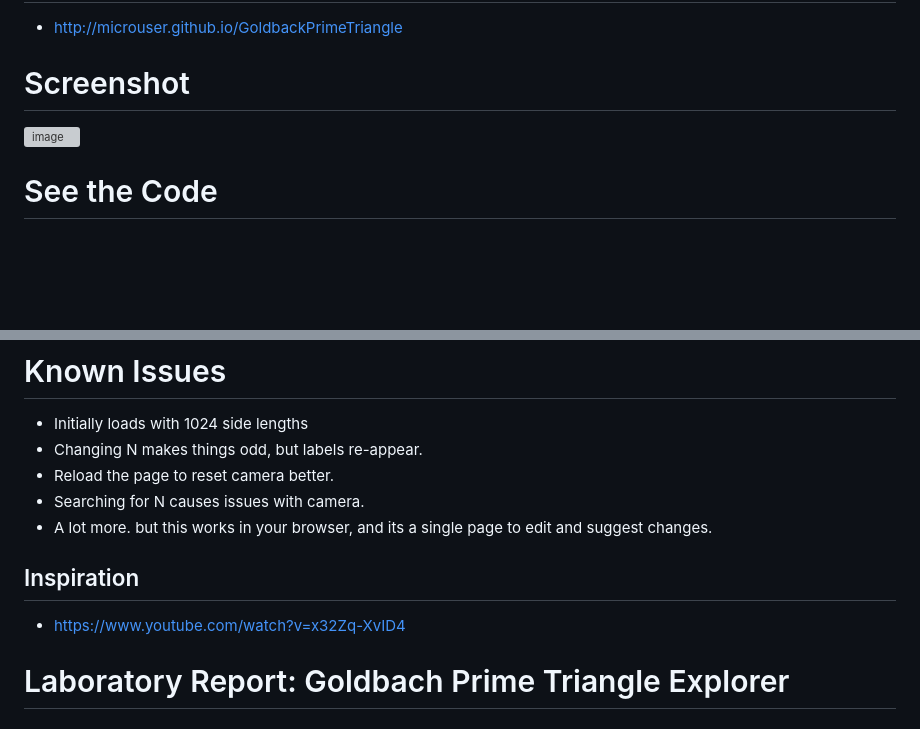
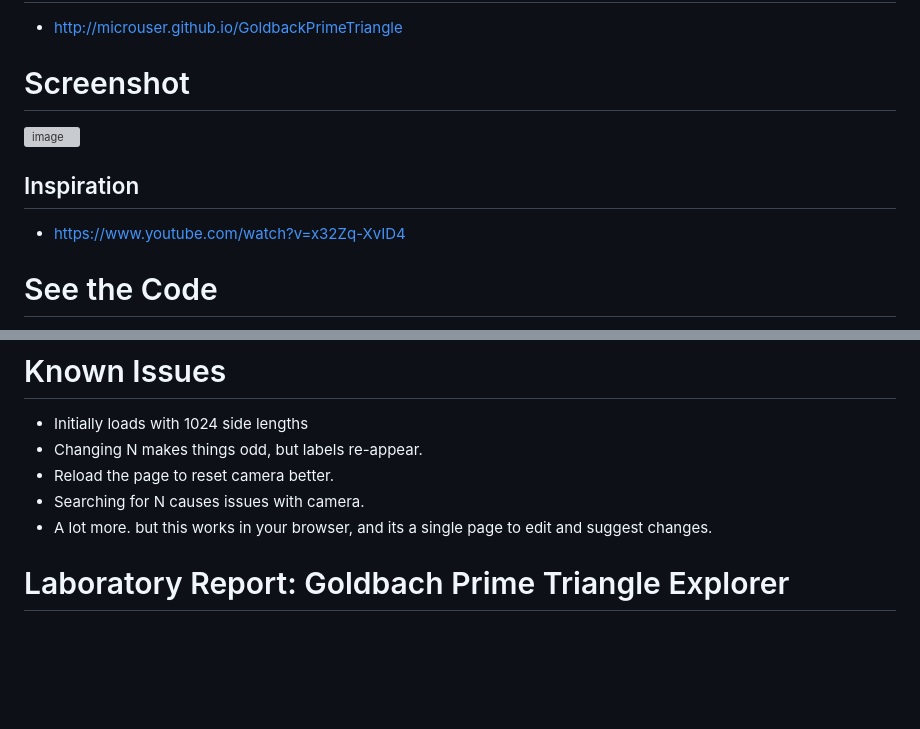
Before and after one commit to microuser/GoldbackPrimeTriangle, a Markdown page: README.md, 2 parts joined by grey strips. GitHub-like rendering; blank space fills up the shorter version; grey boxes are pictures that could not be loaded.

```diff
--- a/README.md
+++ b/README.md
@@ -10,6 +10,8 @@ than 2 can be expressed as the sum of two primes. This calculates the permutatio
 # Screenshot
 ![image](https://github.com/user-attachments/assets/4b004f22-b84c-4683-9b15-9be211ce4c30)
 
+## Inspiration
+- https://www.youtube.com/watch?v=x32Zq-XvID4
 # See the Code
 
 - 1a) Download or Clone the https://raw.githubusercontent.com/microuser/GoldbackPrimeTriangle/refs/heads/main/index.html
@@ -26,8 +28,6 @@ than 2 can be expressed as the sum of two primes. This calculates the permutatio
 
 
 
-## Inspiration
-- https://www.youtube.com/watch?v=x32Zq-XvID4
 
 
 # Laboratory Report: Goldbach Prime Triangle Explorer
```
